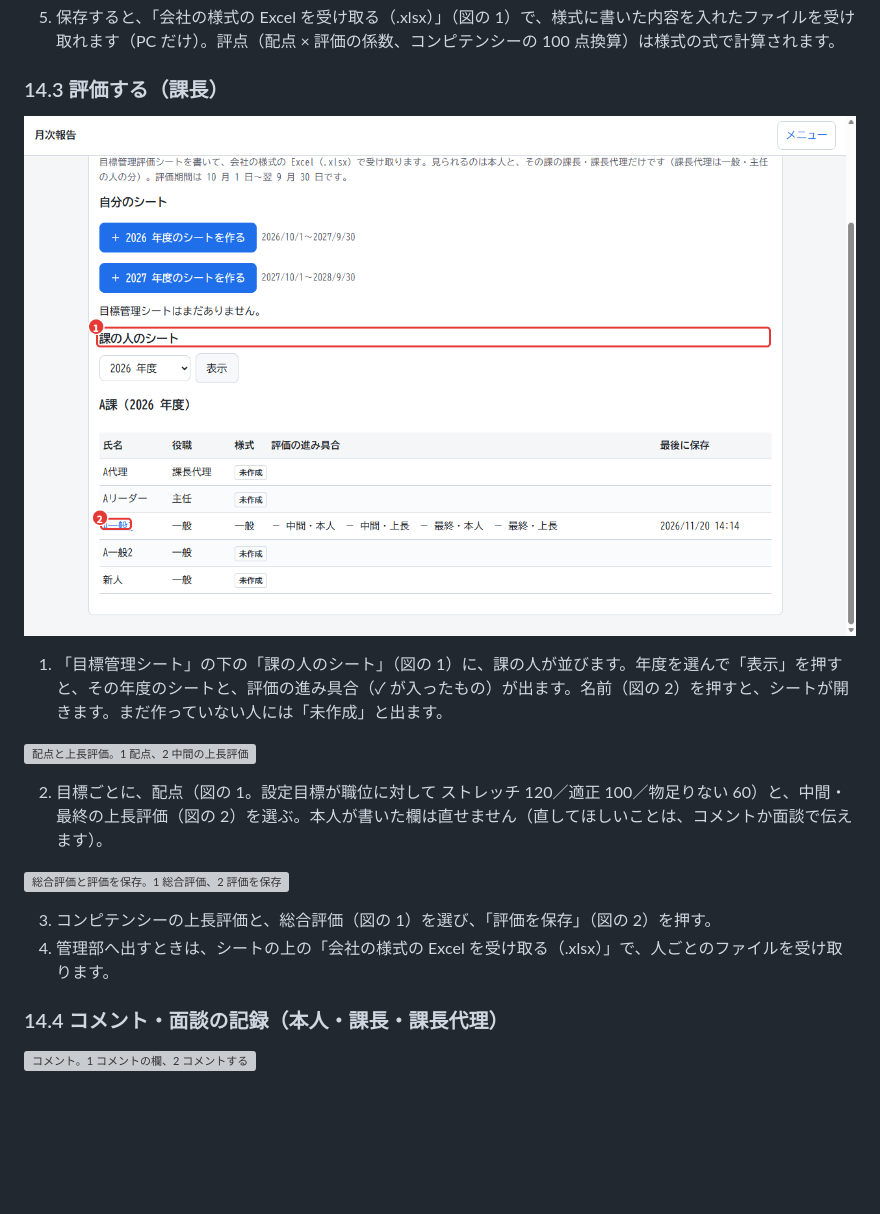
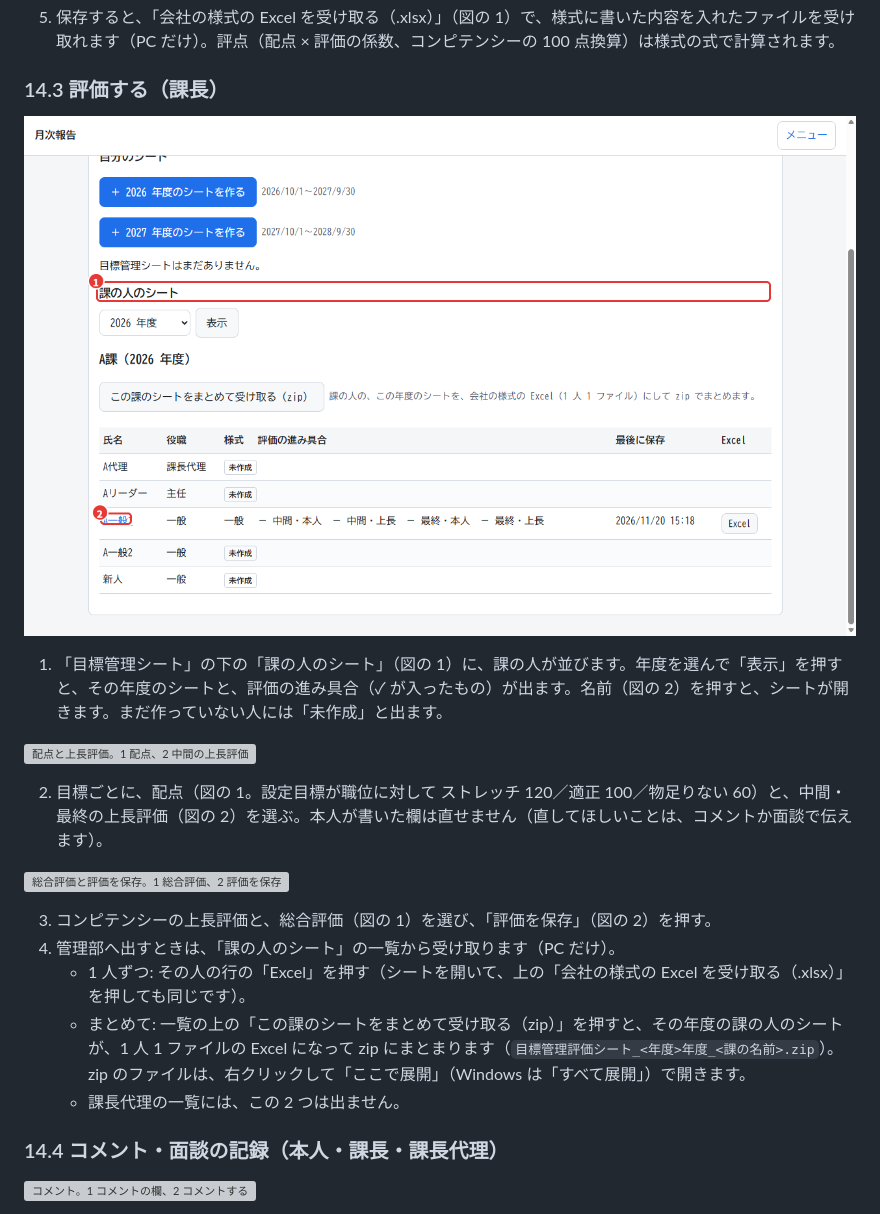
Before and after one commit to kazuaki-ishihara/report-system, a Markdown page: docs/operation_manual.md, the part around the change. Drawn GitHub-style; pictures changed too: docs/manual/images/m14_07_boss_list.png; blank space fills up the shorter version; grey boxes are pictures that could not be loaded.

```diff
--- a/docs/operation_manual.md
+++ b/docs/operation_manual.md
@@ -1089,7 +1089,10 @@ LibreOffice Calc でそのまま開けます。「ダウンロード」フォル
 ![総合評価と評価を保存。1 総合評価、2 評価を保存](manual/images/m14_09_boss_save.png)
 
 3. コンピテンシーの上長評価と、総合評価（図の 1）を選び、「評価を保存」（図の 2）を押す。
-4. 管理部へ出すときは、シートの上の「会社の様式の Excel を受け取る（.xlsx）」で、人ごとのファイルを受け取ります。
+4. 管理部へ出すときは、「課の人のシート」の一覧から受け取ります（PC だけ）。
+    - 1 人ずつ: その人の行の「Excel」を押す（シートを開いて、上の「会社の様式の Excel を受け取る（.xlsx）」を押しても同じです）。
+    - まとめて: 一覧の上の「この課のシートをまとめて受け取る（zip）」を押すと、その年度の課の人のシートが、1 人 1 ファイルの Excel になって zip にまとまります（`目標管理評価シート_<年度>年度_<課の名前>.zip`）。zip のファイルは、右クリックして「ここで展開」（Windows は「すべて展開」）で開きます。
+    - 課長代理の一覧には、この 2 つは出ません。
 
 ### 14.4 コメント・面談の記録（本人・課長・課長代理）
 
```
Also changed, not shown: docs/detailed_design/G27_goals.md (+3 -1 lines), 8 other files.
